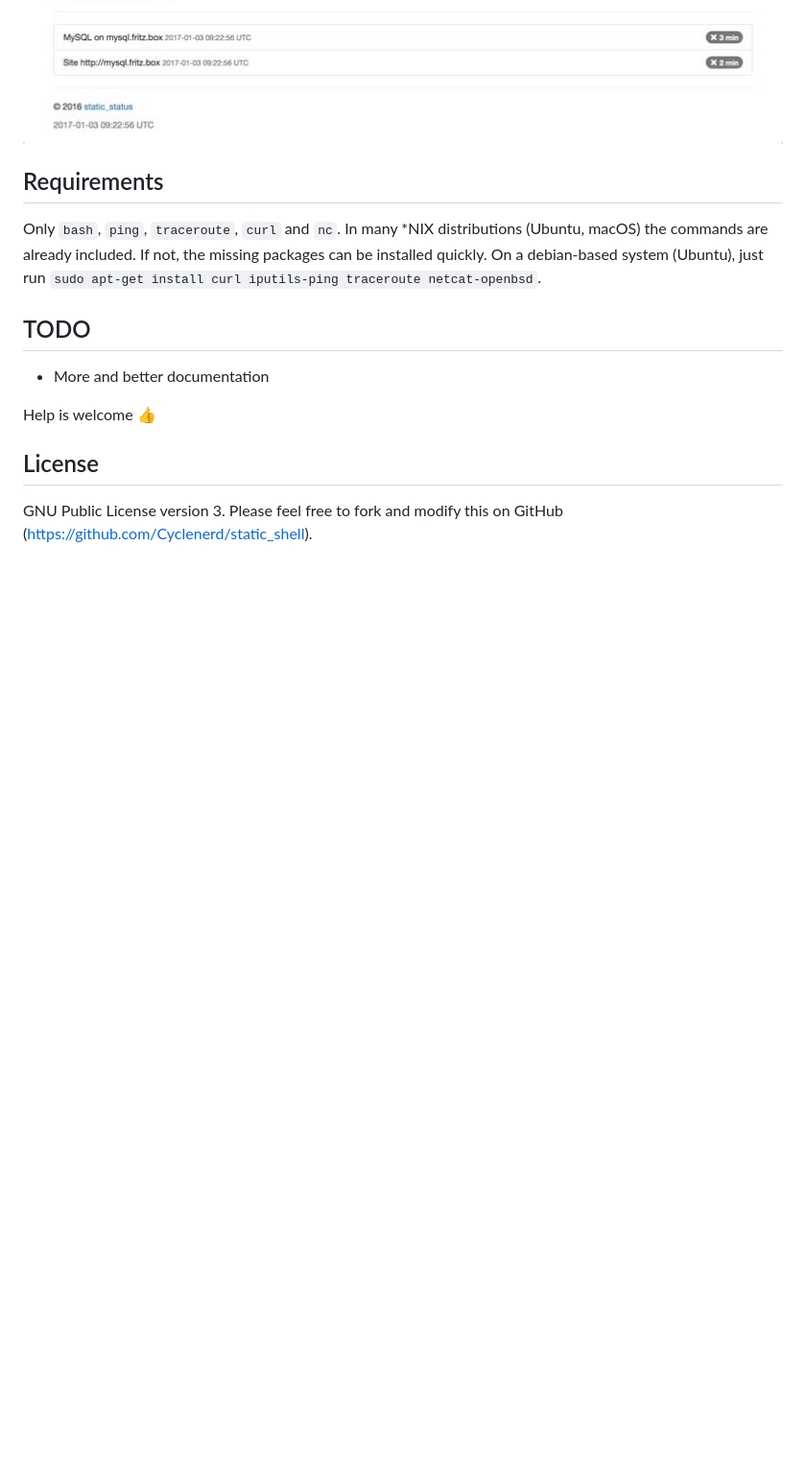
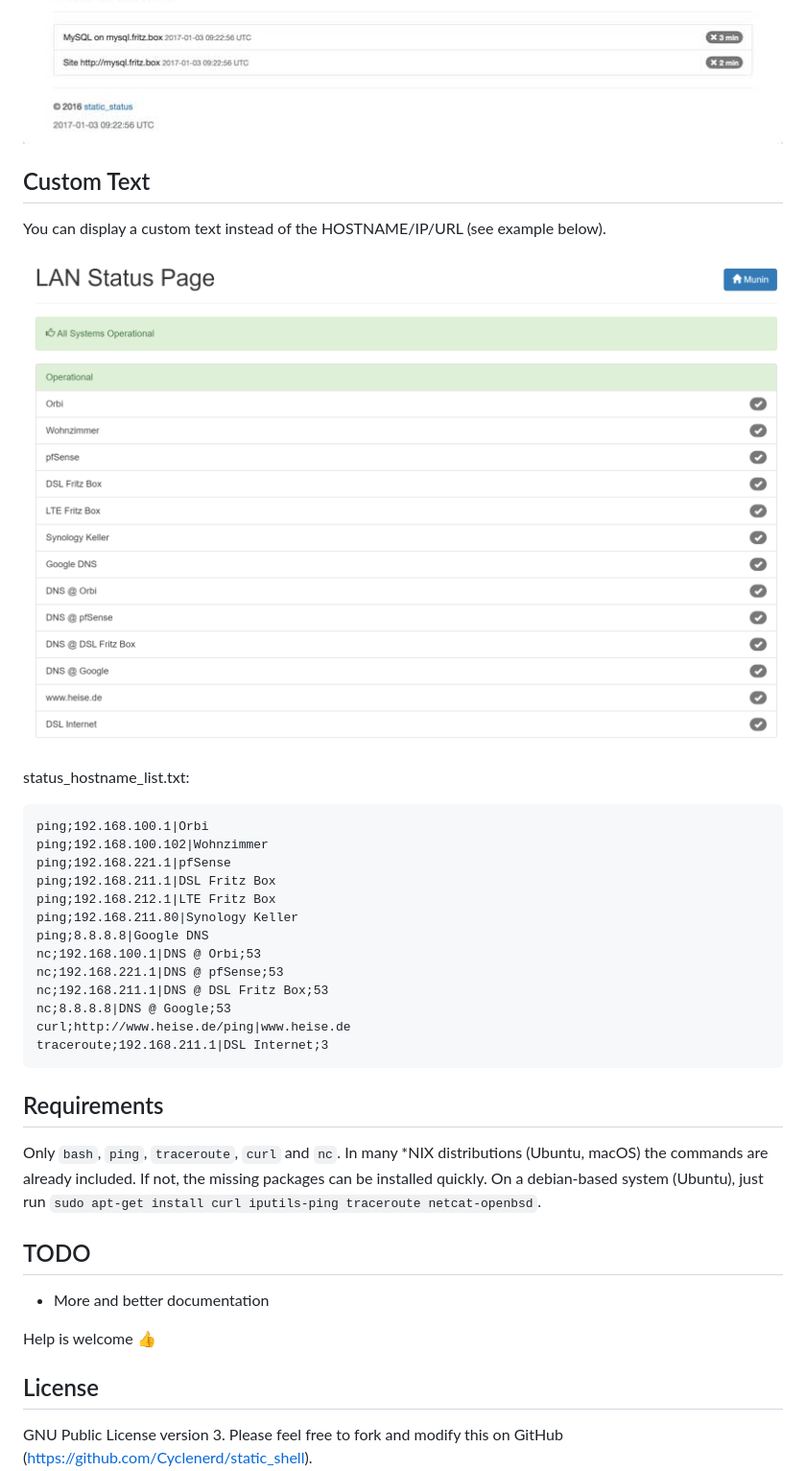
Before and after one commit to Cyclenerd/static_status, a Markdown page: README.md, the part around the change. Shown: that part at 96% size. Rendered like a GitHub page; pictures changed too: images/Status-Page-Custom-Text.png (added); blank space fills up the shorter version.

Commit message:
more custom text help

````diff
--- a/README.md
+++ b/README.md
@@ -59,6 +59,29 @@ https://www.nkn-it.de/static_status_demo/
 ![Screenshot](images/Status-Page-Major_Outage.jpg)
 ![Screenshot](images/Status-Page-Past-Incidents.jpg)
 
+## Custom Text
+
+You can display a custom text instead of the HOSTNAME/IP/URL (see example below).
+
+![Screenshot](images/Status-Page-Custom-Text.png)
+
+status_hostname_list.txt:
+```csv
+ping;192.168.100.1|Orbi
+ping;192.168.100.102|Wohnzimmer
+ping;192.168.221.1|pfSense
+ping;192.168.211.1|DSL Fritz Box
+ping;192.168.212.1|LTE Fritz Box
+ping;192.168.211.80|Synology Keller
+ping;8.8.8.8|Google DNS
+nc;192.168.100.1|DNS @ Orbi;53
+nc;192.168.221.1|DNS @ pfSense;53
+nc;192.168.211.1|DNS @ DSL Fritz Box;53
+nc;8.8.8.8|DNS @ Google;53
+curl;http://www.heise.de/ping|www.heise.de
+traceroute;192.168.211.1|DSL Internet;3
+```
+
 ## Requirements
 
 Only `bash`, `ping`, `traceroute`, `curl` and `nc`. In many *NIX distributions (Ubuntu, macOS) the commands are already included.
````
Also changed, not shown: 1 other file.
